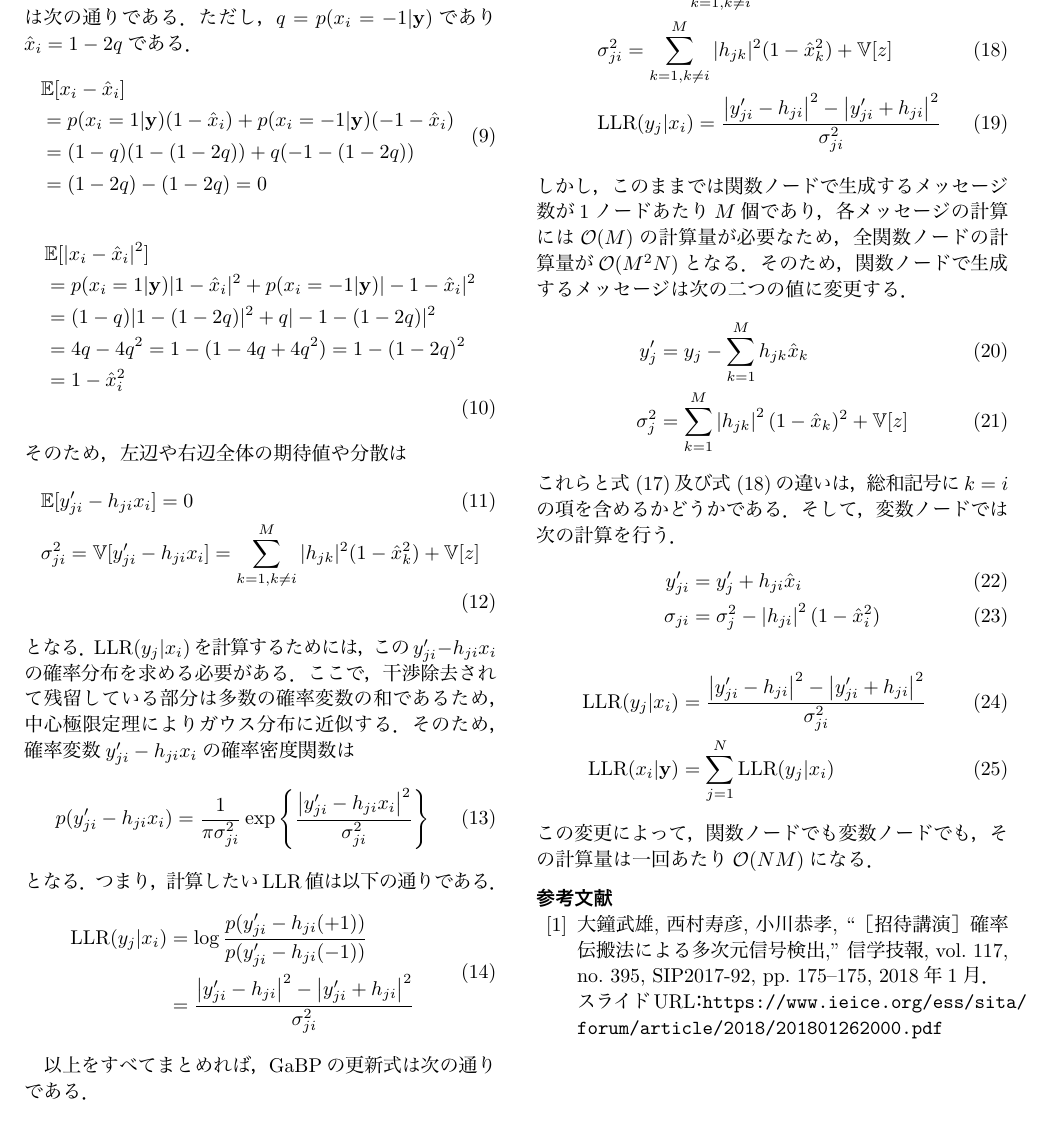
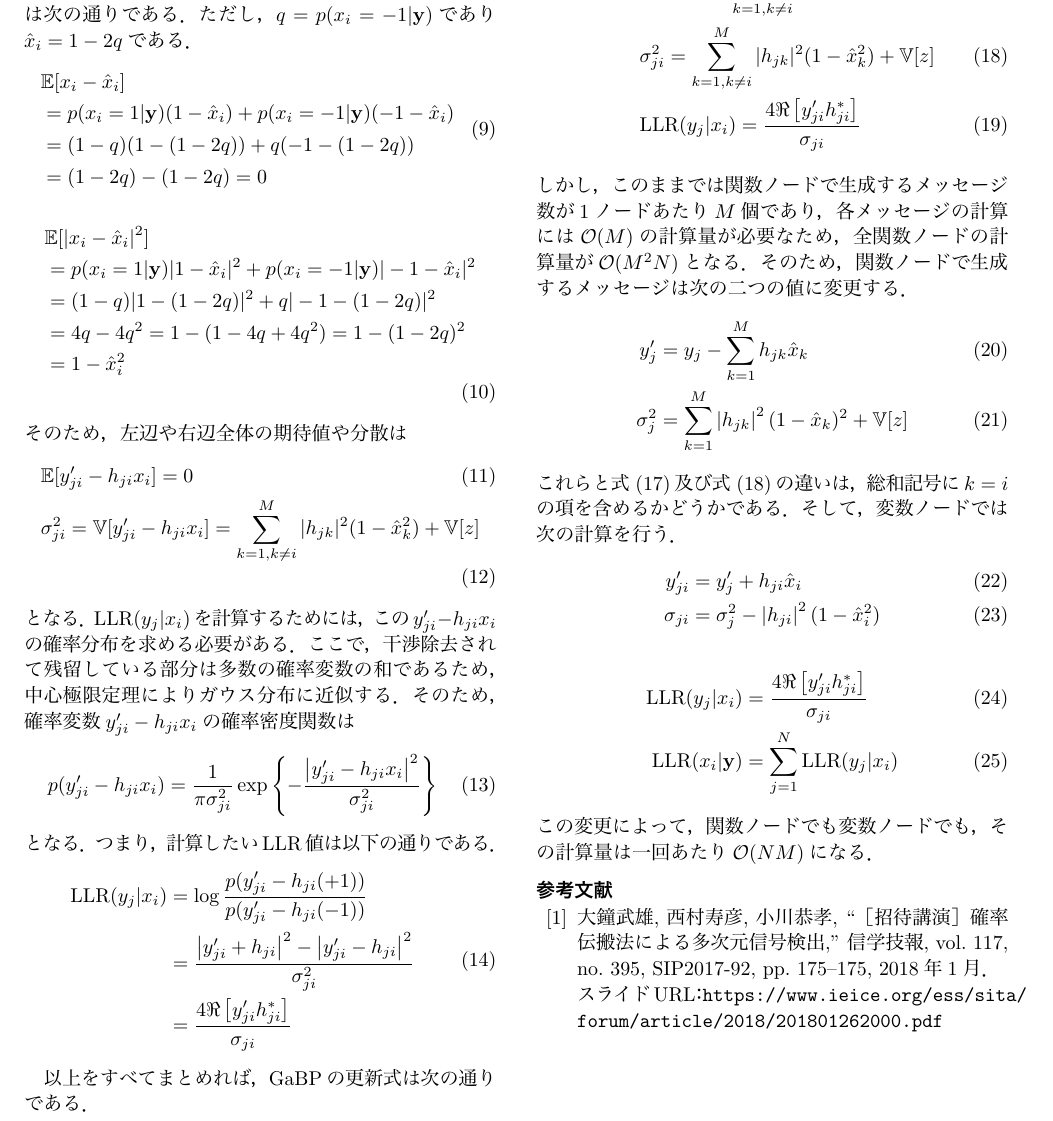
Before and after one commit to k3kaimu/intro_GaBP, a LaTeX document (handout.tex): part of page 2 of 2, cut so that both start at the same text. The pictures show the PDF file handout.pdf that the author committed with the source.

Commit message:
fix pdf of gaussian

```diff
--- a/handout.tex
+++ b/handout.tex
@@ -131,14 +132,15 @@ $\mathrm{LLR}(y_j | x_i)$を計算するためには，この$y'_{ji} - h_{ji} x
 ここで，干渉除去されて残留している部分は多数の確率変数の和であるため，中心極限定理によりガウス分布に近似する．
 そのため，確率変数$y'_{ji} - h_{ji} x_i$の確率密度関数は
 \begin{align}
-  p(y'_{ji} - h_{ji} x_i) = \frac{1}{\pi \sigma_{ji}^2} \exp\Brkts{\frac{\ABS{y'_{ji} - h_{ji} x_i}^2}{\sigma_{ji}^2}}
+  p(y'_{ji} - h_{ji} x_i) = \frac{1}{\pi \sigma_{ji}^2} \exp\Brkts{-\frac{\ABS{y'_{ji} - h_{ji} x_i}^2}{\sigma_{ji}^2}}
 \end{align}
 となる．
 つまり，計算したいLLR値は以下の通りである．
 \begin{align}
   \begin{split}
     \mathrm{LLR}(y_j | x_i) &= \log \frac{p(y'_{ji} - h_{ji} (+1))}{p(y'_{ji} - h_{ji} (-1))} \\
-    &= \frac{\ABS{y'_{ji} - h_{ji}}^2 - \ABS{y'_{ji} + h_{ji}}^2}{\sigma_{ji}^2}
+    &= \frac{\ABS{y'_{ji} + h_{ji}}^2 - \ABS{y'_{ji} - h_{ji}}^2}{\sigma_{ji}^2} \\
+    &=  \frac{4\Re\BRKTS{y'_{ji} h_{ji}^{*} }}{\sigma_{ji}}
   \end{split}
 \end{align}
 
@@ -153,7 +155,7 @@ $\mathrm{LLR}(y_j | x_i)$を計算するためには，この$y'_{ji} - h_{ji} x
     &\hat{x}_i = \tanh\left(\frac{\mathrm{LLR}(x_i|\mathbf{y})}{2}\right)\\
     &y'_{ji} = y_j - \sum_{k=1, k\not=i}^{M} h_{jk} \hat{x}_k \label{eq:y'_ji} \\
     &\sigma^2_{ji} = \sum_{k=1,k\not=i}^{M} |h_{jk}|^2 (1- \hat{x}_k^2) + \mathbb{V}[z] \label{eq:sig_ji} \\
-    &\mathrm{LLR}(y_j | x_i) = \frac{\ABS{y'_{ji} - h_{ji}}^2 - \ABS{y'_{ji} + h_{ji}}^2}{\sigma_{ji}^2}
+    &\mathrm{LLR}(y_j | x_i) = \frac{4\Re\BRKTS{y'_{ji} h_{ji}^{*} }}{\sigma_{ji}}
   \end{align}
 \end{itemize}
 しかし，このままでは関数ノードで生成するメッセージ数が1ノードあたり$M$個であり，各メッセージの計算には$\mathcal{O}(M)$の計算量が必要なため，全関数ノードの計算量が$\mathcal{O}(M^2 N)$となる．
@@ -169,7 +171,7 @@ $\mathrm{LLR}(y_j | x_i)$を計算するためには，この$y'_{ji} - h_{ji} x
   \sigma_{ji} &= \sigma_{j}^2 - \ABS{h_{ji}}^2 (1 - \hat{x}_i^2)
 \end{align}
 \begin{align}
-  \mathrm{LLR}(y_j | x_i) &= \frac{\ABS{y'_{ji} - h_{ji}}^2 - \ABS{y'_{ji} + h_{ji}}^2}{\sigma_{ji}^2} \\
+  \mathrm{LLR}(y_j | x_i) &= \frac{4\Re\BRKTS{y'_{ji} h_{ji}^{*} }}{\sigma_{ji}} \\
   \mathrm{LLR}(x_i | \mathbf{y}) &= \sum_{j=1}^N \mathrm{LLR}(y_j | x_i)
 \end{align}
 この変更によって，関数ノードでも変数ノードでも，その計算量は一回あたり$\mathcal{O}(NM)$になる．
```
Also changed, not shown: handout.pdf, handout.tex (1 more changed lines).
